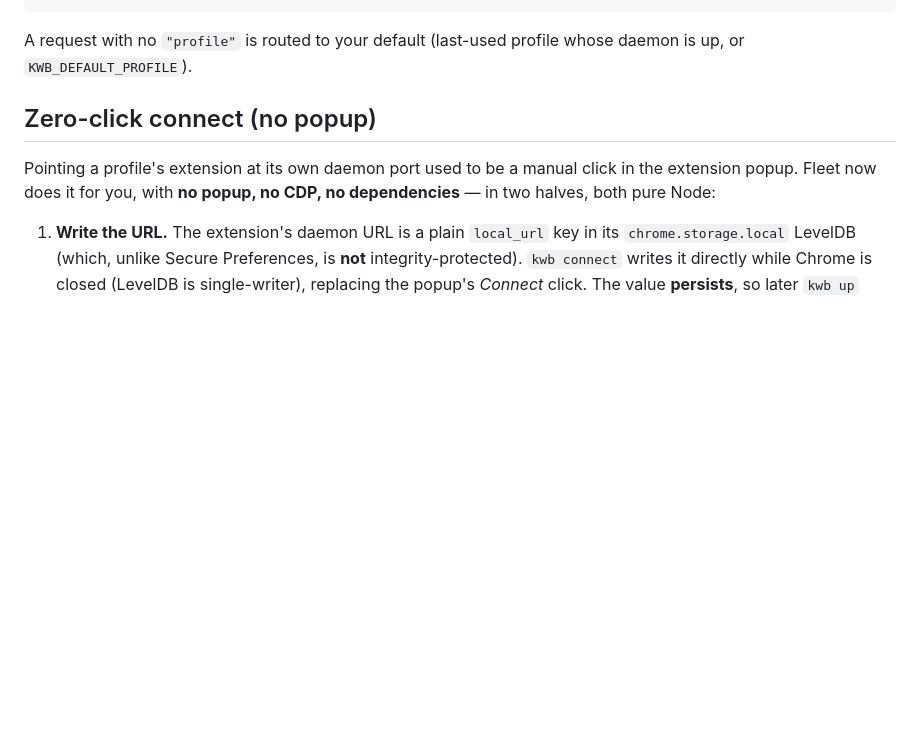
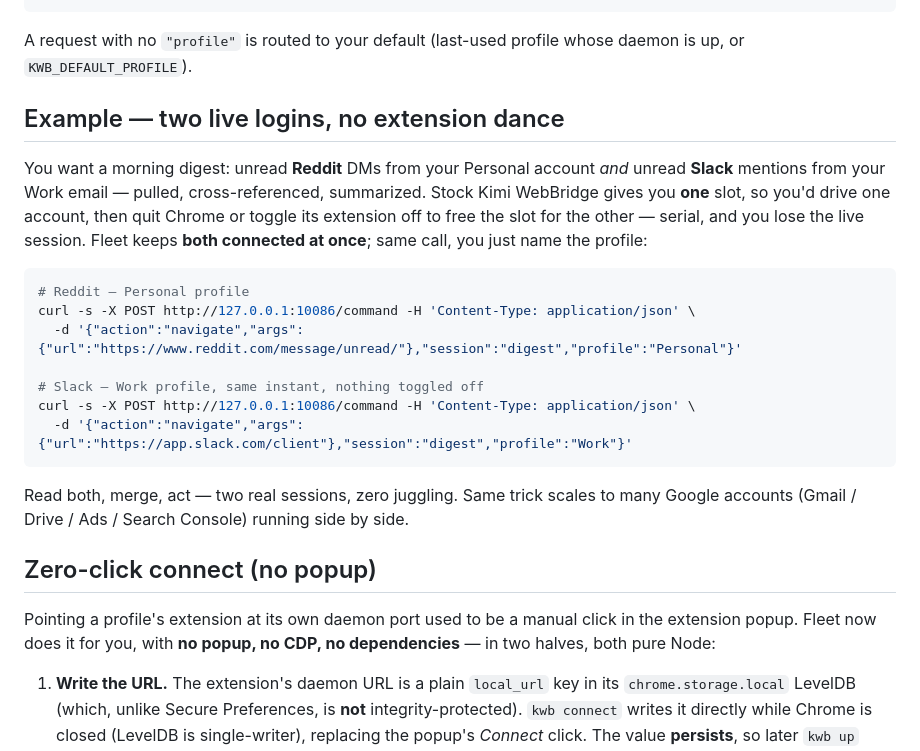
Before and after one commit to jeet-dhandha/agent-webbridge, a Markdown page: README.md, the part around the change. Rendered like a GitHub page; blank space fills up the shorter version.

Commit message:
docs: add "two live logins" example (Reddit + Slack across profiles)
Shows the core pain — wanting data from two accounts at once without
quitting Chrome or toggling the extension off in one profile.

Co-Authored-By: Claude Opus 4.8 (1M context) <noreply@anthropic.com>

````diff
--- a/README.md
+++ b/README.md
@@ -131,6 +131,27 @@ kwb down            # stops the fleet, restores the stock :10086 daemon
 ```
 
 A request with no `"profile"` is routed to your default (last-used profile whose daemon is up, or `KWB_DEFAULT_PROFILE`).
+
+## Example — two live logins, no extension dance
+
+You want a morning digest: unread **Reddit** DMs from your Personal account *and* unread **Slack**
+mentions from your Work email — pulled, cross-referenced, summarized. Stock Kimi WebBridge gives
+you **one** slot, so you'd drive one account, then quit Chrome or toggle its extension off to free
+the slot for the other — serial, and you lose the live session. Fleet keeps **both connected at
+once**; same call, you just name the profile:
+
+```bash
+# Reddit — Personal profile
+curl -s -X POST http://127.0.0.1:10086/command -H 'Content-Type: application/json' \
+  -d '{"action":"navigate","args":{"url":"https://www.reddit.com/message/unread/"},"session":"digest","profile":"Personal"}'
+
+# Slack — Work profile, same instant, nothing toggled off
+curl -s -X POST http://127.0.0.1:10086/command -H 'Content-Type: application/json' \
+  -d '{"action":"navigate","args":{"url":"https://app.slack.com/client"},"session":"digest","profile":"Work"}'
+```
+
+Read both, merge, act — two real sessions, zero juggling. Same trick scales to many Google
+accounts (Gmail / Drive / Ads / Search Console) running side by side.
 
 ## Zero-click connect (no popup)
 
````
